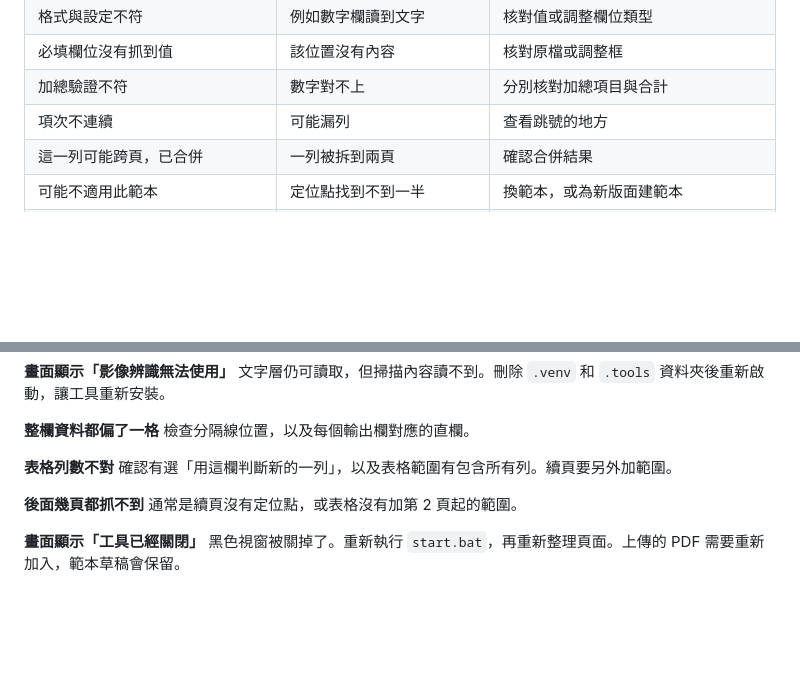
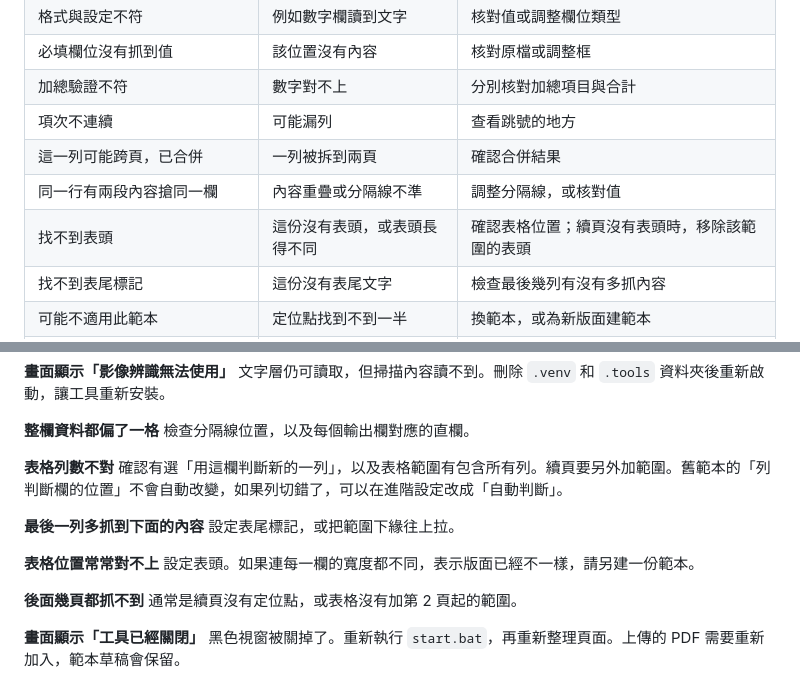
Before and after one commit to fred0620/pdf-mapper, a Markdown page: docs/使用手冊.md, 2 parts joined by grey strips. GitHub-like rendering; blank space fills up the shorter version.

```diff
--- a/docs/使用手冊.md
+++ b/docs/使用手冊.md
@@ -233,6 +254,9 @@
 | 加總驗證不符 | 數字對不上 | 分別核對加總項目與合計 |
 | 項次不連續 | 可能漏列 | 查看跳號的地方 |
 | 這一列可能跨頁，已合併 | 一列被拆到兩頁 | 確認合併結果 |
+| 同一行有兩段內容搶同一欄 | 內容重疊或分隔線不準 | 調整分隔線，或核對值 |
+| 找不到表頭 | 這份沒有表頭，或表頭長得不同 | 確認表格位置；續頁沒有表頭時，移除該範圍的表頭 |
+| 找不到表尾標記 | 這份沒有表尾文字 | 檢查最後幾列有沒有多抓內容 |
 | 可能不適用此範本 | 定位點找到不到一半 | 換範本，或為新版面建範本 |
 | 兩個範本分數接近 | 自動選擇時難以分辨 | 確認用對範本，或替範本加上獨有的定位點 |
 | 可能沒有適用的範本 | 選取的範本都找不到定位點 | 這份資料不要採用，為它建立範本 |
@@ -310,7 +334,13 @@
 檢查分隔線位置，以及每個輸出欄對應的直欄。
 
 **表格列數不對**
-確認有選「用這欄判斷新的一列」，以及表格範圍有包含所有列。續頁要另外加範圍。
+確認有選「用這欄判斷新的一列」，以及表格範圍有包含所有列。續頁要另外加範圍。舊範本的「列判斷欄的位置」不會自動改變，如果列切錯了，可以在進階設定改成「自動判斷」。
+
+**最後一列多抓到下面的內容**
+設定表尾標記，或把範圍下緣往上拉。
+
+**表格位置常常對不上**
+設定表頭。如果連每一欄的寬度都不同，表示版面已經不一樣，請另建一份範本。
 
 **後面幾頁都抓不到**
 通常是續頁沒有定位點，或表格沒有加第 2 頁起的範圍。
```
Also changed, not shown: other parts of docs/使用手冊.md (+21 -0 lines), docs/images/13-table-marker.png (added), 15 other files.
